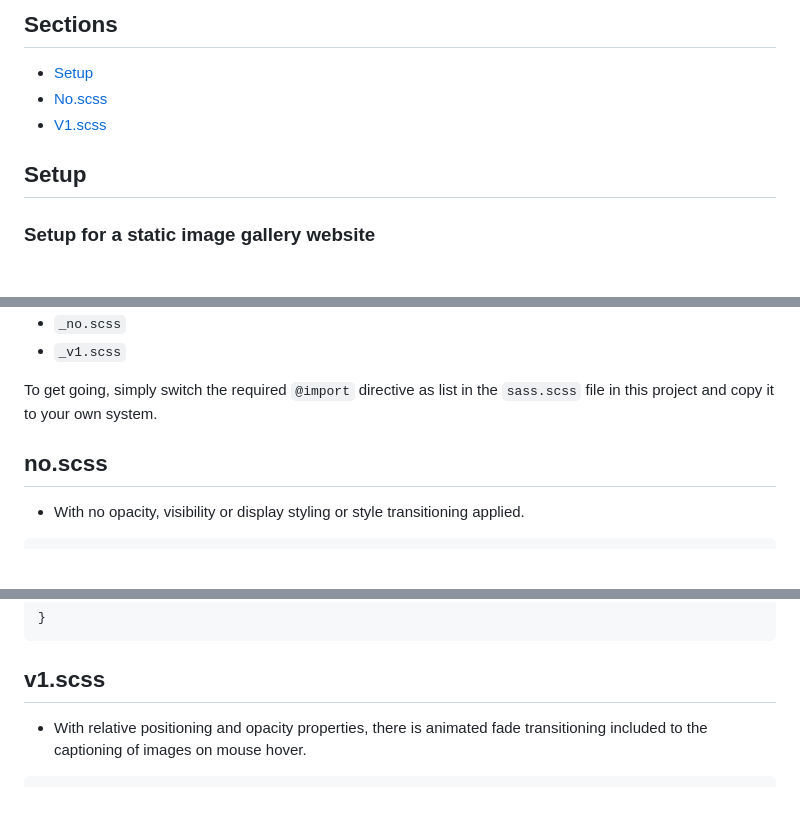
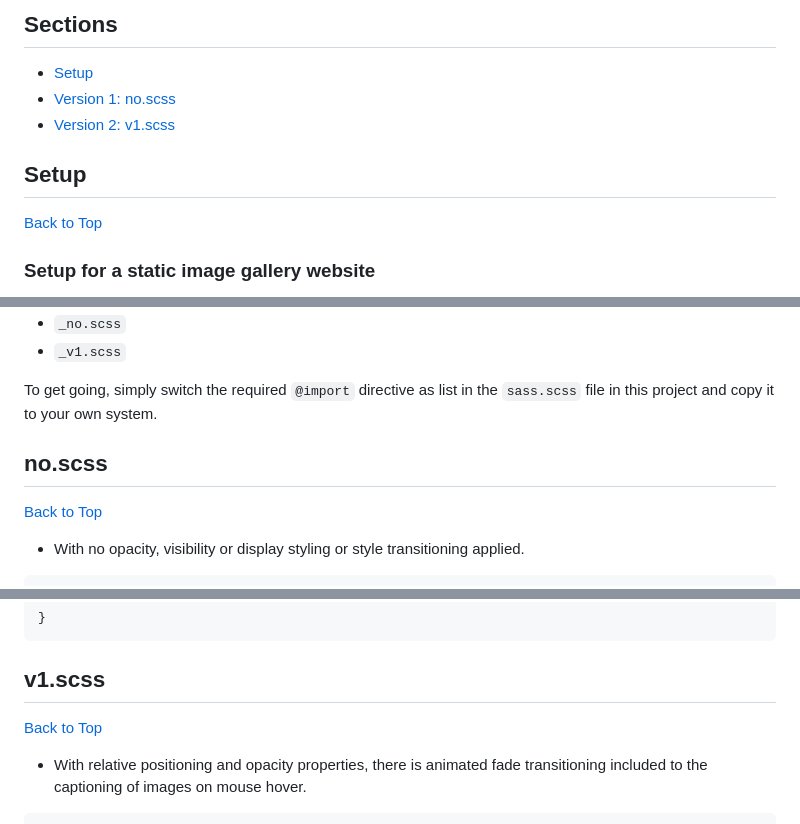
Before and after one commit to jg-digital-media/jgdm_image_gallery, a Markdown page: README.md, 3 parts joined by grey strips. Rendered like a GitHub page; blank space fills up the shorter version.

Commit message:
back to top links

````diff
--- a/README.md
+++ b/README.md
@@ -4,12 +4,12 @@
 ## **Sections**
 
   + [Setup](#setup)
-  + [No.scss](#no-scss)
-  + [V1.scss](#v1-scss)
+  + [Version 1: no.scss](#no-scss)
+  + [Version 2: v1.scss](#v1-scss)
 
 
 ## Setup
-
+[Back to Top](#sections)
 ### Setup for a static image gallery website
 
 To get started, ```cd``` to a project root directory and clone the repository using ```git clone https://github.com/jg-digital-media/jgdm_image_gallery```.
@@ -22,6 +22,7 @@ Depending on the animation style you want to import, there are different gallery
 To get going, simply switch the required ```@import``` directive as list in the `sass.scss` file in this project and copy it to your own system.
 
 ## no.scss
+[Back to Top](#sections)
 
 + With no opacity, visibility or display styling or style transitioning applied.
 
@@ -76,6 +77,7 @@
 ```
 
 ## v1.scss
+[Back to Top](#sections)
 
 + With relative positioning and opacity properties, there is animated fade transitioning included to the captioning of images on mouse hover.
 
````
Also changed, not shown: other parts of README.md (+1 -1 lines).
